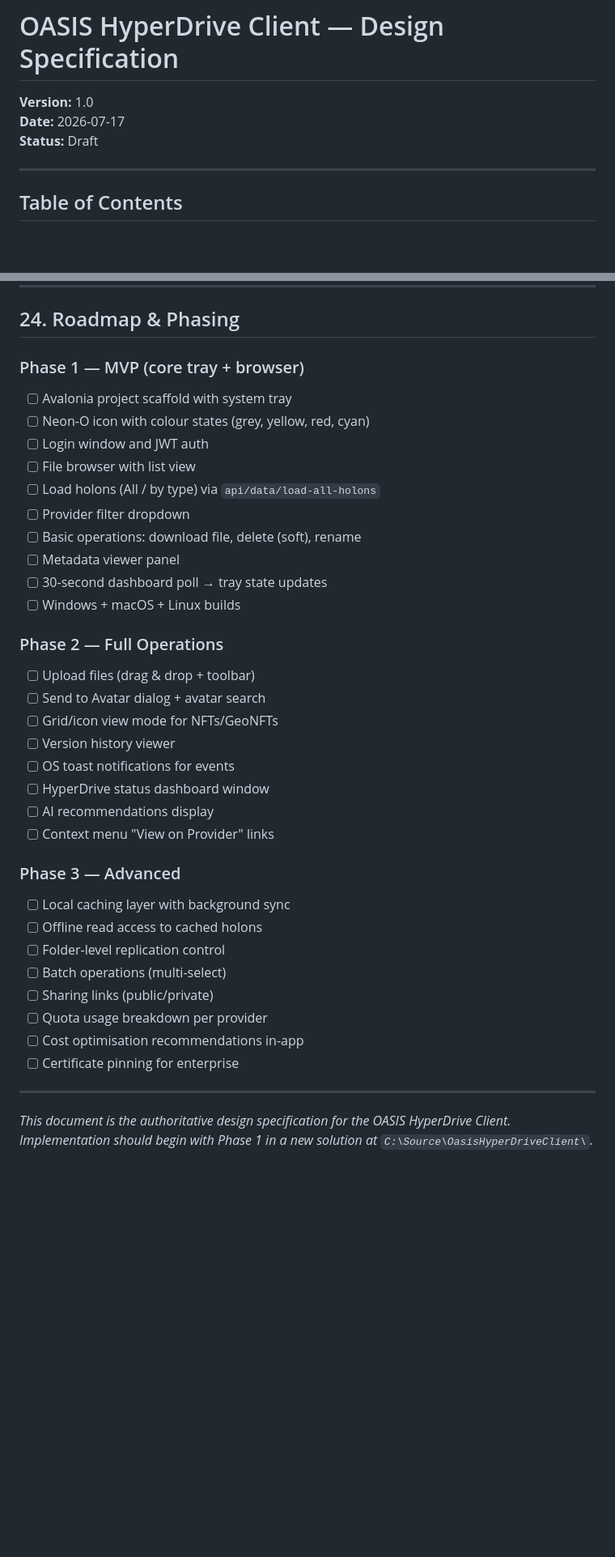
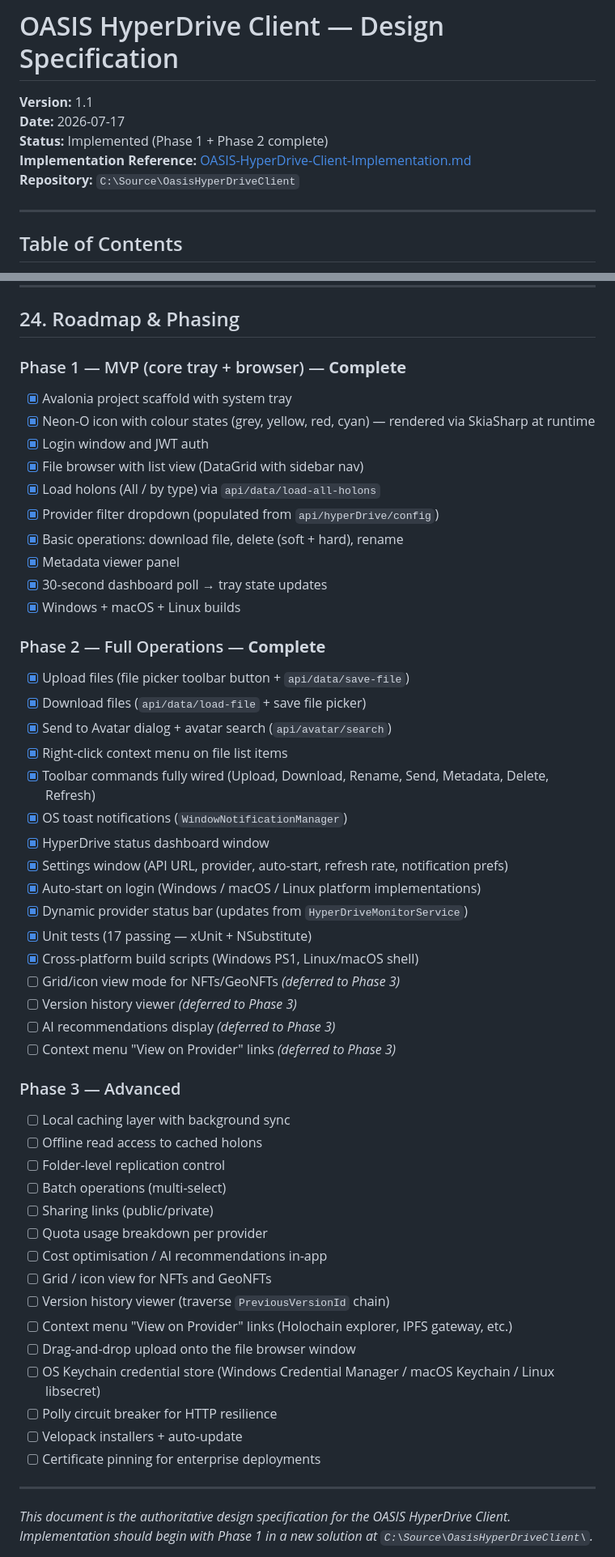
Before and after one commit to NextGenSoftwareUK/trust, a Markdown page: docs/OASIS-HyperDrive-Client-Design-Spec.md, 2 parts joined by grey strips. Shown at 81% size. GitHub-like rendering; blank space fills up the shorter version.

Commit message:
Add HyperDrive Client implementation reference; update design spec to v1.1 with completed phase checklist and actual stack versions

```diff
--- a/docs/OASIS-HyperDrive-Client-Design-Spec.md
+++ b/docs/OASIS-HyperDrive-Client-Design-Spec.md
@@ -1,8 +1,10 @@
 # OASIS HyperDrive Client — Design Specification
 
-**Version:** 1.0
+**Version:** 1.1
 **Date:** 2026-07-17
-**Status:** Draft
+**Status:** Implemented (Phase 1 + Phase 2 complete)
+**Implementation Reference:** [OASIS-HyperDrive-Client-Implementation.md](./OASIS-HyperDrive-Client-Implementation.md)
+**Repository:** `C:\Source\OasisHyperDriveClient`
 
 ---
 
@@ -864,29 +871,37 @@ On startup, client checks a configured update URL for a `releases.json` manifest
 
 ## 24. Roadmap & Phasing
 
-### Phase 1 — MVP (core tray + browser)
+### Phase 1 — MVP (core tray + browser) — **Complete**
 
-- [ ] Avalonia project scaffold with system tray
-- [ ] Neon-O icon with colour states (grey, yellow, red, cyan)
-- [ ] Login window and JWT auth
-- [ ] File browser with list view
-- [ ] Load holons (All / by type) via `api/data/load-all-holons`
-- [ ] Provider filter dropdown
-- [ ] Basic operations: download file, delete (soft), rename
-- [ ] Metadata viewer panel
-- [ ] 30-second dashboard poll → tray state updates
-- [ ] Windows + macOS + Linux builds
+- [x] Avalonia project scaffold with system tray
+- [x] Neon-O icon with colour states (grey, yellow, red, cyan) — rendered via SkiaSharp at runtime
+- [x] Login window and JWT auth
+- [x] File browser with list view (DataGrid with sidebar nav)
+- [x] Load holons (All / by type) via `api/data/load-all-holons`
+- [x] Provider filter dropdown (populated from `api/hyperDrive/config`)
+- [x] Basic operations: download file, delete (soft + hard), rename
+- [x] Metadata viewer panel
+- [x] 30-second dashboard poll → tray state updates
+- [x] Windows + macOS + Linux builds
 
-### Phase 2 — Full Operations
+### Phase 2 — Full Operations — **Complete**
 
-- [ ] Upload files (drag & drop + toolbar)
-- [ ] Send to Avatar dialog + avatar search
-- [ ] Grid/icon view mode for NFTs/GeoNFTs
-- [ ] Version history viewer
-- [ ] OS toast notifications for events
-- [ ] HyperDrive status dashboard window
-- [ ] AI recommendations display
-- [ ] Context menu "View on Provider" links
+- [x] Upload files (file picker toolbar button + `api/data/save-file`)
+- [x] Download files (`api/data/load-file` + save file picker)
+- [x] Send to Avatar dialog + avatar search (`api/avatar/search`)
+- [x] Right-click context menu on file list items
+- [x] Toolbar commands fully wired (Upload, Download, Rename, Send, Metadata, Delete, Refresh)
+- [x] OS toast notifications (`WindowNotificationManager`)
+- [x] HyperDrive status dashboard window
+- [x] Settings window (API URL, provider, auto-start, refresh rate, notification prefs)
+- [x] Auto-start on login (Windows / macOS / Linux platform implementations)
+- [x] Dynamic provider status bar (updates from `HyperDriveMonitorService`)
+- [x] Unit tests (17 passing — xUnit + NSubstitute)
+- [x] Cross-platform build scripts (Windows PS1, Linux/macOS shell)
+- [ ] Grid/icon view mode for NFTs/GeoNFTs _(deferred to Phase 3)_
+- [ ] Version history viewer _(deferred to Phase 3)_
+- [ ] AI recommendations display _(deferred to Phase 3)_
+- [ ] Context menu "View on Provider" links _(deferred to Phase 3)_
 
 ### Phase 3 — Advanced
 
@@ -896,8 +911,15 @@ On startup, client checks a configured update URL for a `releases.json` manifest
 - [ ] Batch operations (multi-select)
 - [ ] Sharing links (public/private)
 - [ ] Quota usage breakdown per provider
-- [ ] Cost optimisation recommendations in-app
-- [ ] Certificate pinning for enterprise
+- [ ] Cost optimisation / AI recommendations in-app
+- [ ] Grid / icon view for NFTs and GeoNFTs
+- [ ] Version history viewer (traverse `PreviousVersionId` chain)
+- [ ] Context menu "View on Provider" links (Holochain explorer, IPFS gateway, etc.)
+- [ ] Drag-and-drop upload onto the file browser window
+- [ ] OS Keychain credential store (Windows Credential Manager / macOS Keychain / Linux libsecret)
+- [ ] Polly circuit breaker for HTTP resilience
+- [ ] Velopack installers + auto-update
+- [ ] Certificate pinning for enterprise deployments
 
 ---
 
```
Also changed, not shown: other parts of docs/OASIS-HyperDrive-Client-Design-Spec.md (+23 -18 lines), docs/OASIS-HyperDrive-Client-Implementation.md (added, +352 -0 lines).
